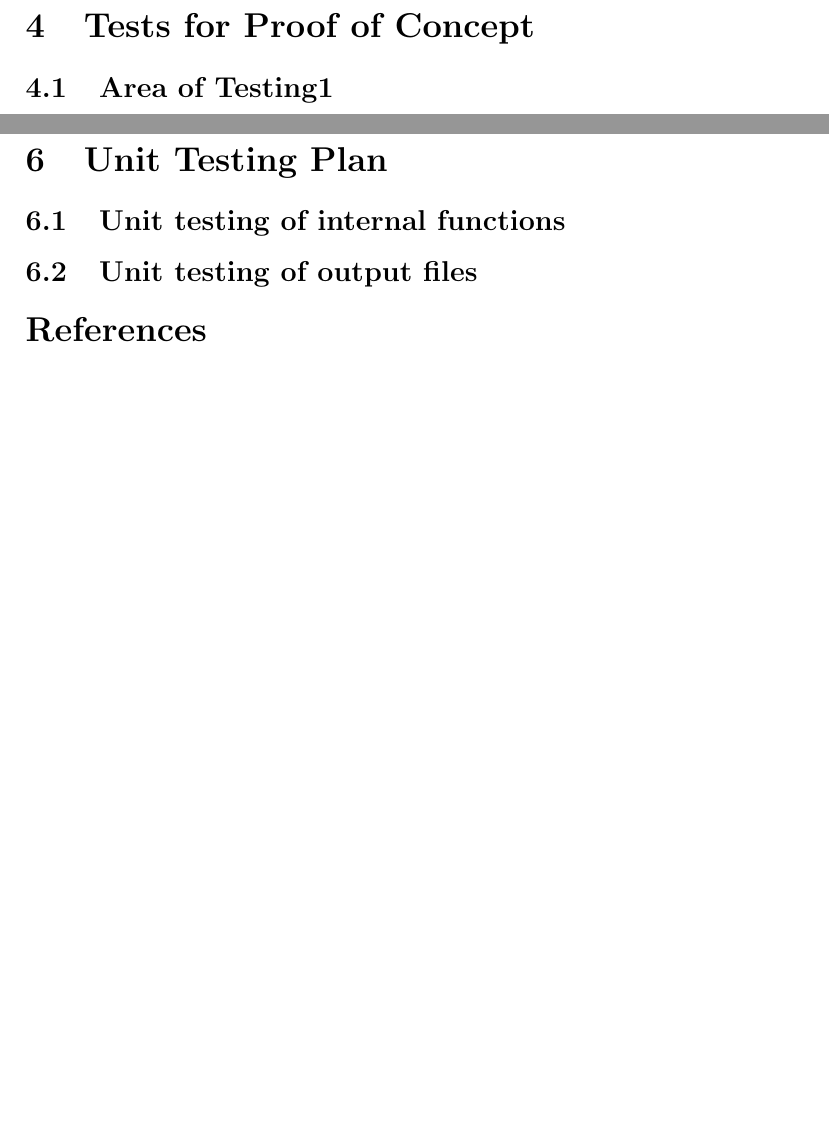
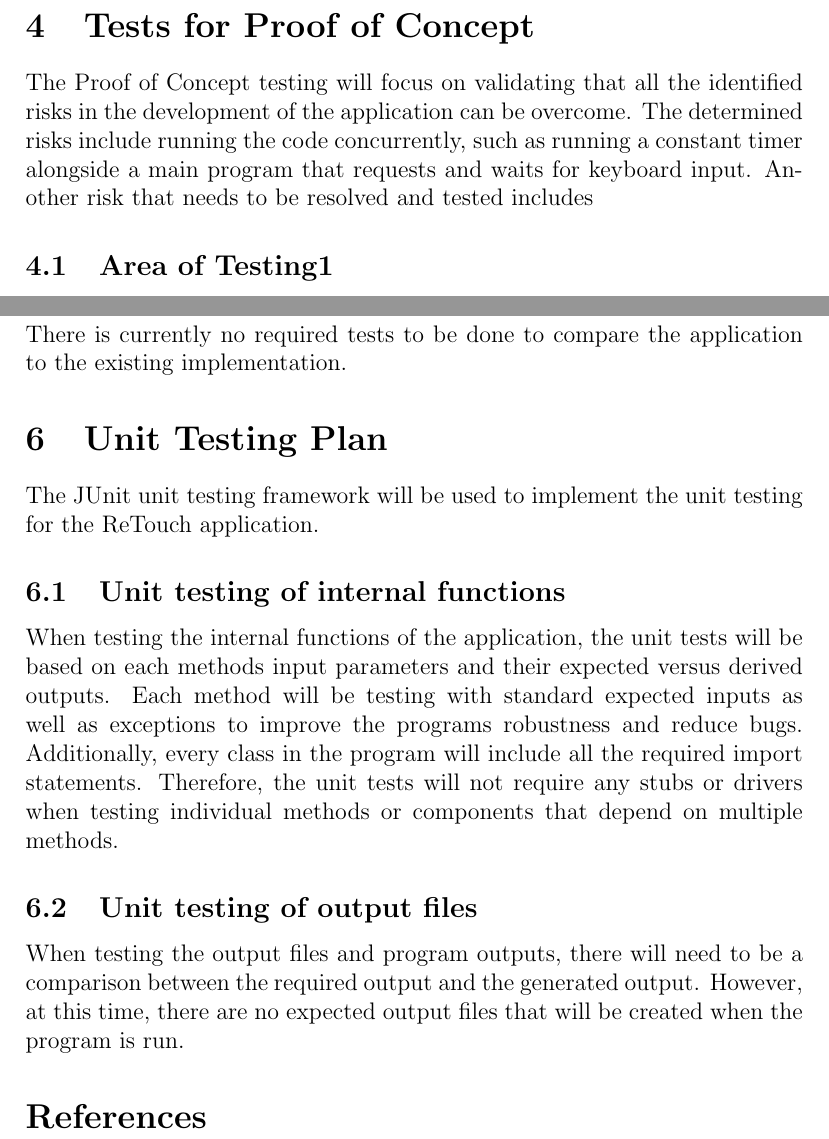
Before and after one commit to MedihaM/ReTouch, a LaTeX document (Doc/TestPlan/TestPlan.tex): two parts of pages 7 and 8 of 9, joined at a grey line, cut so that both start at the same text, the shorter picture padded with empty space. Compiled offline with pdfLaTeX.

Commit message:
unit testing added

```diff
--- a/Doc/TestPlan/TestPlan.tex
+++ b/Doc/TestPlan/TestPlan.tex
@@ -182,6 +182,8 @@ How test will be performed:
 
 \section{Tests for Proof of Concept}
 
+The Proof of Concept testing will focus on validating that all the identified risks in the development of the application can be overcome. The determined risks include running the code concurrently, such as running a constant timer alongside a main program that requests and waits for keyboard input. Another risk that needs to be resolved and tested includes
+
 \subsection{Area of Testing1}
 
 \paragraph{Title for Test}
@@ -220,12 +222,19 @@ How test will be performed:
 
 
 \section{Comparison to Existing Implementation}
+There is currently no required tests to be done to compare the application to the existing implementation.
 
 \section{Unit Testing Plan}
 
+The JUnit unit testing framework will be used to implement the unit testing for the ReTouch application.
+
 \subsection{Unit testing of internal functions}
 
+When testing the internal functions of the application, the unit tests will be based on each methods input parameters and their expected versus derived outputs. Each method will be testing with standard expected inputs as well as exceptions to improve the programs robustness and reduce bugs. Additionally, every class in the program will include all the required import statements. Therefore, the unit tests will not require any stubs or drivers when testing individual methods or components that depend on multiple methods.
+
 \subsection{Unit testing of output files}
+
+When testing the output files and program outputs, there will need to be a comparison between the required output and the generated output. However, at this time, there are no expected output files that will be created when the program is run.
 
 \bibliographystyle{plainnat}
 
```
